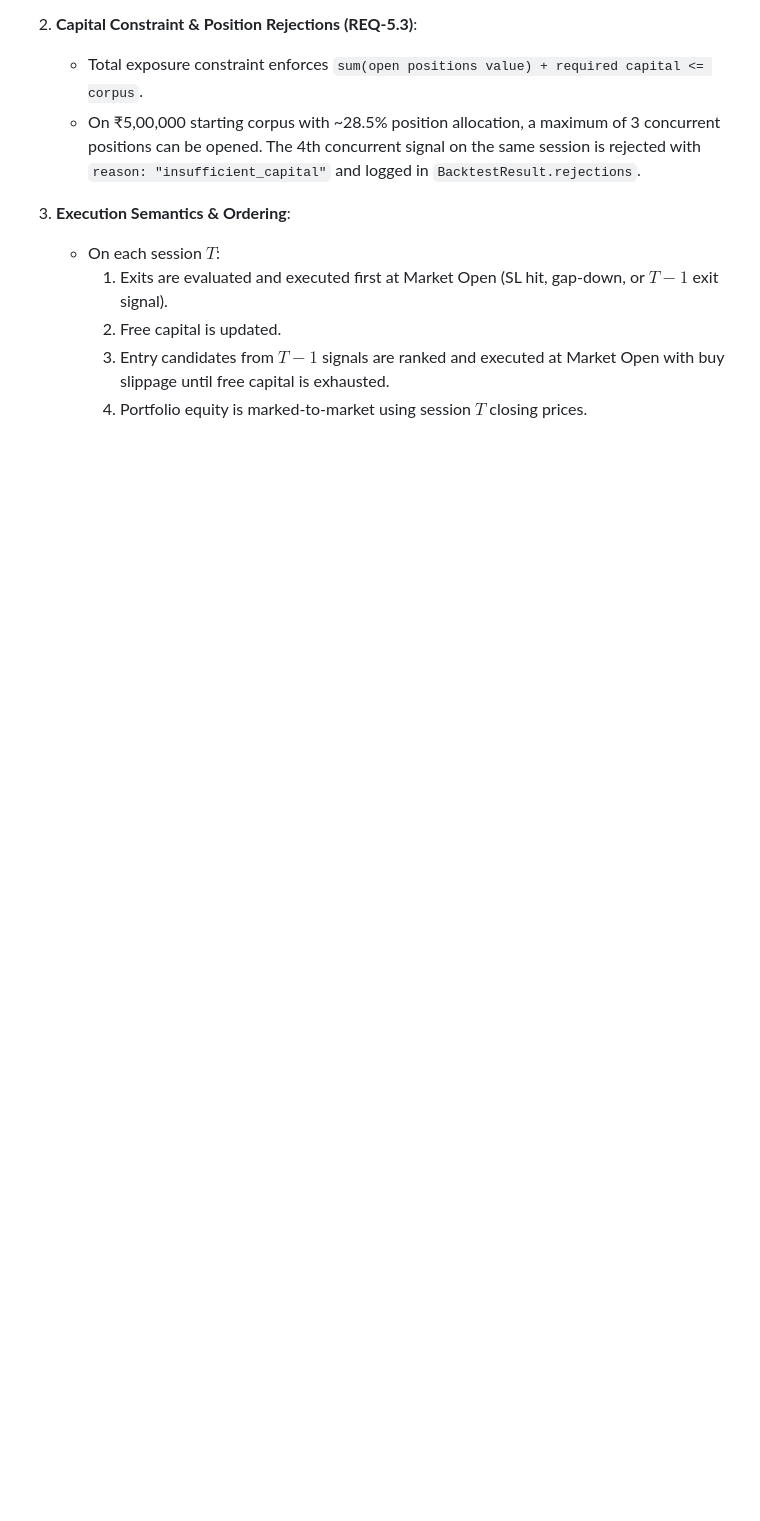
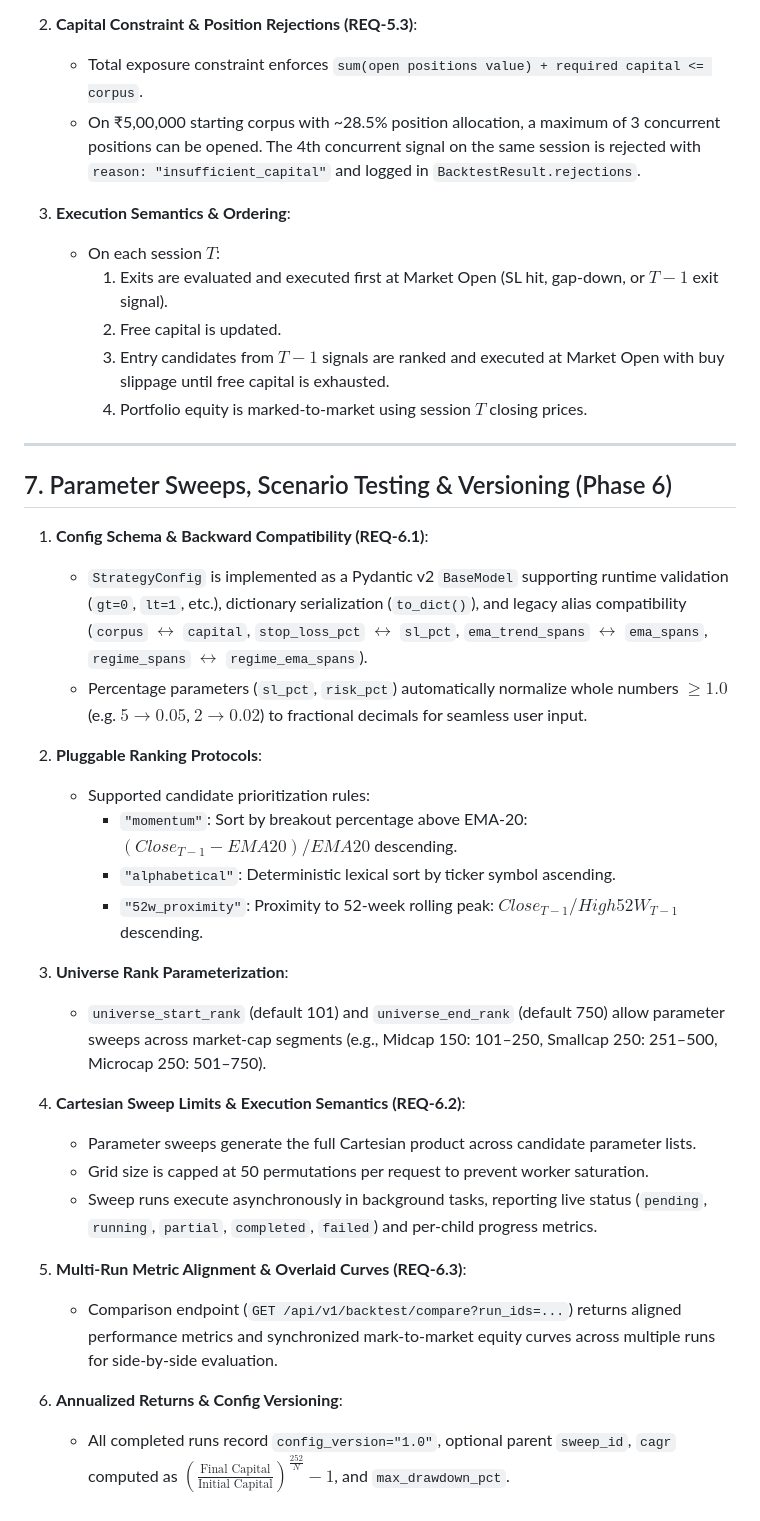
Before and after one commit to dshailender/equitest-nse, a Markdown page: docs/ASSUMPTIONS.md, the part around the change. Rendered like a GitHub page; blank space fills up the shorter version.

Commit message:
docs(REQ-6.X): Update TRACEABILITY matrix and ASSUMPTIONS for Phase 6

```diff
--- a/docs/ASSUMPTIONS.md
+++ b/docs/ASSUMPTIONS.md
@@ -118,3 +118,31 @@ This document records the foundational assumptions, methodology decisions, and e
      2. Free capital is updated.
      3. Entry candidates from $T-1$ signals are ranked and executed at Market Open with buy slippage until free capital is exhausted.
      4. Portfolio equity is marked-to-market using session $T$ closing prices.
+
+---
+
+## 7. Parameter Sweeps, Scenario Testing & Versioning (Phase 6)
+
+1. **Config Schema & Backward Compatibility (REQ-6.1)**:
+   - `StrategyConfig` is implemented as a Pydantic v2 `BaseModel` supporting runtime validation (`gt=0`, `lt=1`, etc.), dictionary serialization (`to_dict()`), and legacy alias compatibility (`corpus` $\leftrightarrow$ `capital`, `stop_loss_pct` $\leftrightarrow$ `sl_pct`, `ema_trend_spans` $\leftrightarrow$ `ema_spans`, `regime_spans` $\leftrightarrow$ `regime_ema_spans`).
+   - Percentage parameters (`sl_pct`, `risk_pct`) automatically normalize whole numbers $\ge 1.0$ (e.g. $5 \to 0.05$, $2 \to 0.02$) to fractional decimals for seamless user input.
+
+2. **Pluggable Ranking Protocols**:
+   - Supported candidate prioritization rules:
+     - `"momentum"`: Sort by breakout percentage above EMA-20: $(Close_{T-1} - EMA20) / EMA20$ descending.
+     - `"alphabetical"`: Deterministic lexical sort by ticker symbol ascending.
+     - `"52w_proximity"`: Proximity to 52-week rolling peak: $Close_{T-1} / High52W_{T-1}$ descending.
+
+3. **Universe Rank Parameterization**:
+   - `universe_start_rank` (default 101) and `universe_end_rank` (default 750) allow parameter sweeps across market-cap segments (e.g., Midcap 150: 101–250, Smallcap 250: 251–500, Microcap 250: 501–750).
+
+4. **Cartesian Sweep Limits & Execution Semantics (REQ-6.2)**:
+   - Parameter sweeps generate the full Cartesian product across candidate parameter lists.
+   - Grid size is capped at 50 permutations per request to prevent worker saturation.
+   - Sweep runs execute asynchronously in background tasks, reporting live status (`pending`, `running`, `partial`, `completed`, `failed`) and per-child progress metrics.
+
+5. **Multi-Run Metric Alignment & Overlaid Curves (REQ-6.3)**:
+   - Comparison endpoint (`GET /api/v1/backtest/compare?run_ids=...`) returns aligned performance metrics and synchronized mark-to-market equity curves across multiple runs for side-by-side evaluation.
+
+6. **Annualized Returns & Config Versioning**:
+   - All completed runs record `config_version="1.0"`, optional parent `sweep_id`, `cagr` computed as $\left(\frac{\text{Final Capital}}{\text{Initial Capital}}\right)^{\frac{252}{N}} - 1$, and `max_drawdown_pct`.
```
Also changed, not shown: TRACEABILITY.md (+12 -1 lines).
